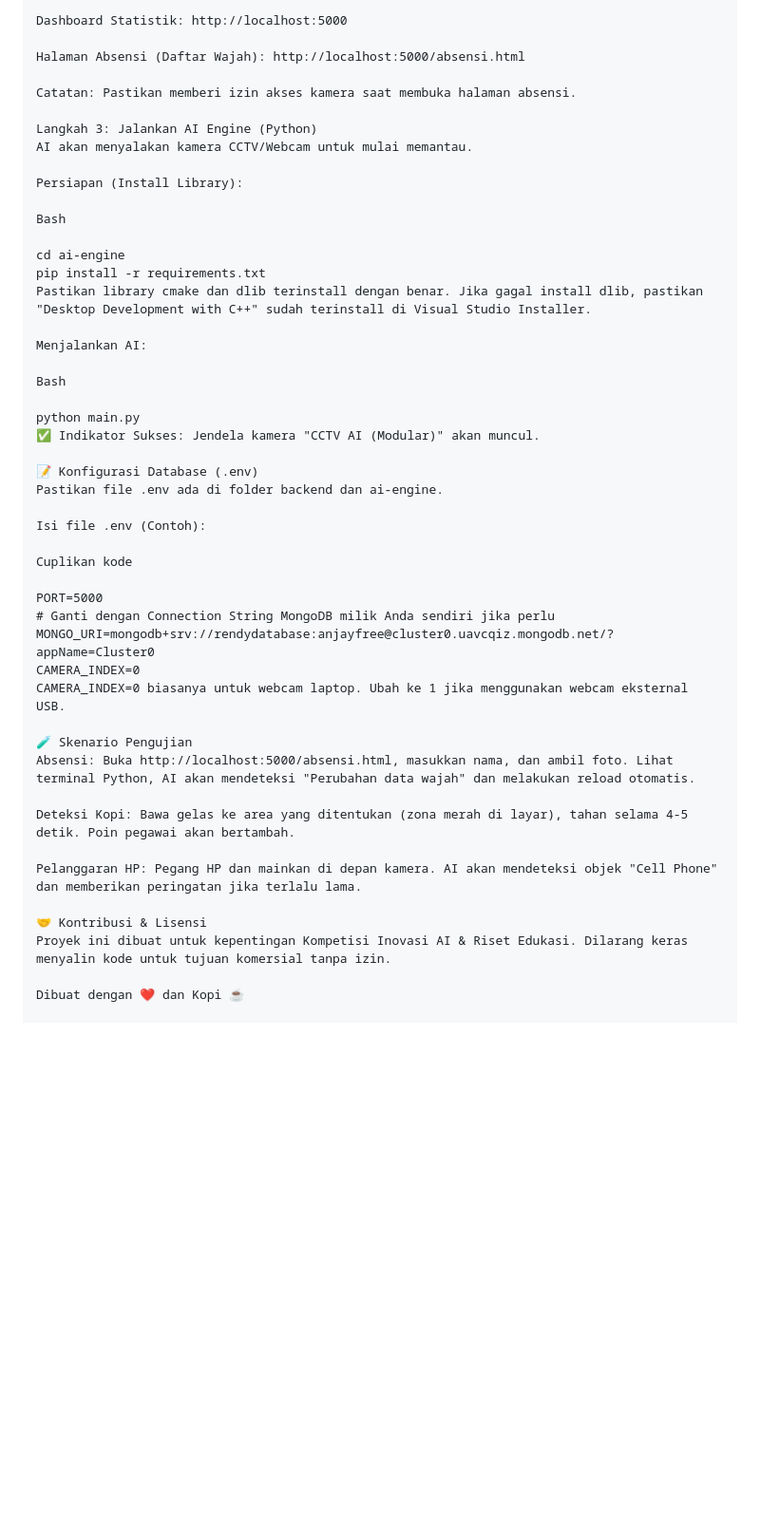
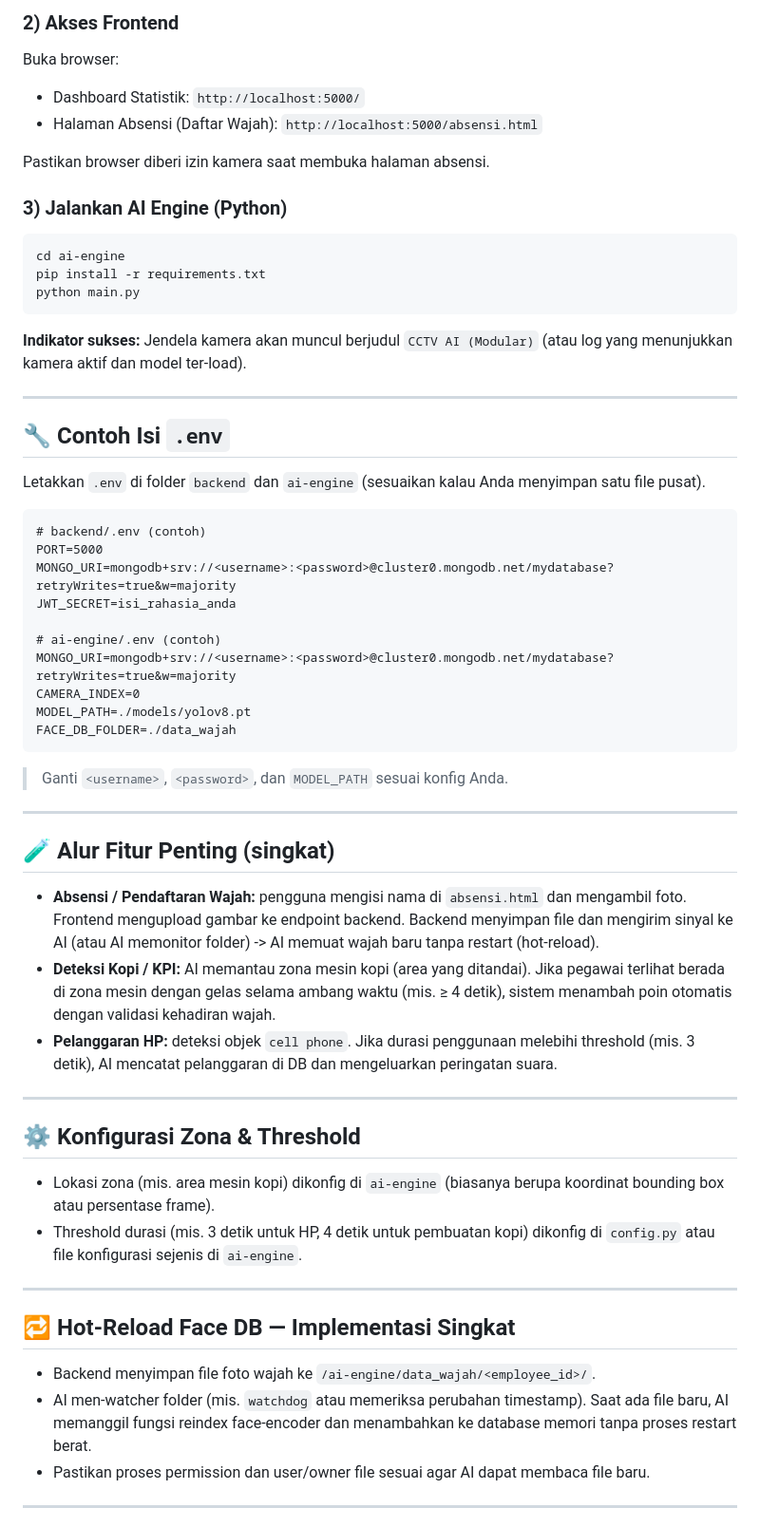
Before and after one commit to mrscriptword/Imphnen-Lomba, a Markdown page: README.md, the part around the change printed below. Shown: that part at 95% size. Drawn GitHub-style; blank space fills up the shorter version.

````diff
--- a/README.md
+++ b/README.md
@@ -74,49 +65,66 @@ Setelah backend berjalan, buka browser (Chrome/Edge) dan akses URL berikut:
 
-Dashboard Statistik: http://localhost:5000
+### 2) Akses Frontend
 
-Halaman Absensi (Daftar Wajah): http://localhost:5000/absensi.html
+Buka browser:
 
-Catatan: Pastikan memberi izin akses kamera saat membuka halaman absensi.
+* Dashboard Statistik: `http://localhost:5000/`
+* Halaman Absensi (Daftar Wajah): `http://localhost:5000/absensi.html`
 
-Langkah 3: Jalankan AI Engine (Python)
-AI akan menyalakan kamera CCTV/Webcam untuk mulai memantau.
+Pastikan browser diberi izin kamera saat membuka halaman absensi.
 
-Persiapan (Install Library):
+### 3) Jalankan AI Engine (Python)
 
-Bash
-
+```bash
 cd ai-engine
 pip install -r requirements.txt
-Pastikan library cmake dan dlib terinstall dengan benar. Jika gagal install dlib, pastikan "Desktop Development with C++" sudah terinstall di Visual Studio Installer.
+python main.py
+```
 
-Menjalankan AI:
+**Indikator sukses:** Jendela kamera akan muncul berjudul `CCTV AI (Modular)` (atau log yang menunjukkan kamera aktif dan model ter-load).
 
-Bash
+---
 
-python main.py
-✅ Indikator Sukses: Jendela kamera "CCTV AI (Modular)" akan muncul.
+## 🔧 Contoh Isi `.env`
 
-📝 Konfigurasi Database (.env)
-Pastikan file .env ada di folder backend dan ai-engine.
+Letakkan `.env` di folder `backend` dan `ai-engine` (sesuaikan kalau Anda menyimpan satu file pusat).
 
-Isi file .env (Contoh):
+```
+# backend/.env (contoh)
+PORT=5000
+MONGO_URI=mongodb+srv://<username>:<password>@cluster0.mongodb.net/mydatabase?retryWrites=true&w=majority
+JWT_SECRET=isi_rahasia_anda
 
-Cuplikan kode
+# ai-engine/.env (contoh)
+MONGO_URI=mongodb+srv://<username>:<password>@cluster0.mongodb.net/mydatabase?retryWrites=true&w=majority
+CAMERA_INDEX=0
+MODEL_PATH=./models/yolov8.pt
+FACE_DB_FOLDER=./data_wajah
+```
 
-PORT=5000
-# Ganti dengan Connection String MongoDB milik Anda sendiri jika perlu
-MONGO_URI=mongodb+srv://rendydatabase:anjayfree@cluster0.uavcqiz.mongodb.net/?appName=Cluster0
-CAMERA_INDEX=0
-CAMERA_INDEX=0 biasanya untuk webcam laptop. Ubah ke 1 jika menggunakan webcam eksternal USB.
+> Ganti `<username>`, `<password>`, dan `MODEL_PATH` sesuai konfig Anda.
 
-🧪 Skenario Pengujian
-Absensi: Buka http://localhost:5000/absensi.html, masukkan nama, dan ambil foto. Lihat terminal Python, AI akan mendeteksi "Perubahan data wajah" dan melakukan reload otomatis.
+---
 
-Deteksi Kopi: Bawa gelas ke area yang ditentukan (zona merah di layar), tahan selama 4-5 detik. Poin pegawai akan bertambah.
+## 🧪 Alur Fitur Penting (singkat)
 
-Pelanggaran HP: Pegang HP dan mainkan di depan kamera. AI akan mendeteksi objek "Cell Phone" dan memberikan peringatan jika terlalu lama.
+* **Absensi / Pendaftaran Wajah:** pengguna mengisi nama di `absensi.html` dan mengambil foto. Frontend mengupload gambar ke endpoint backend. Backend menyimpan file dan mengirim sinyal ke AI (atau AI memonitor folder) -> AI memuat wajah baru tanpa restart (hot-reload).
+* **Deteksi Kopi / KPI:** AI memantau zona mesin kopi (area yang ditandai). Jika pegawai terlihat berada di zona mesin dengan gelas selama ambang waktu (mis. ≥ 4 detik), sistem menambah poin otomatis dengan validasi kehadiran wajah.
+* **Pelanggaran HP:** deteksi objek `cell phone`. Jika durasi penggunaan melebihi threshold (mis. 3 detik), AI mencatat pelanggaran di DB dan mengeluarkan peringatan suara.
 
-🤝 Kontribusi & Lisensi
-Proyek ini dibuat untuk kepentingan Kompetisi Inovasi AI & Riset Edukasi. Dilarang keras menyalin kode untuk tujuan komersial tanpa izin.
+---
 
-Dibuat dengan ❤️ dan Kopi ☕
+## ⚙️ Konfigurasi Zona & Threshold
+
+* Lokasi zona (mis. area mesin kopi) dikonfig di `ai-engine` (biasanya berupa koordinat bounding box atau persentase frame).
+* Threshold durasi (mis. 3 detik untuk HP, 4 detik untuk pembuatan kopi) dikonfig di `config.py` atau file konfigurasi sejenis di `ai-engine`.
+
+---
+
+## 🔁 Hot-Reload Face DB — Implementasi Singkat
+
+* Backend menyimpan file foto wajah ke `/ai-engine/data_wajah/<employee_id>/`.
+* AI men-watcher folder (mis. `watchdog` atau memeriksa perubahan timestamp). Saat ada file baru, AI memanggil fungsi reindex face-encoder dan menambahkan ke database memori tanpa proses restart berat.
+* Pastikan proses permission dan user/owner file sesuai agar AI dapat membaca file baru.
+
+---
+
````
Also changed, not shown: other parts of README.md (+103 -48 lines).
